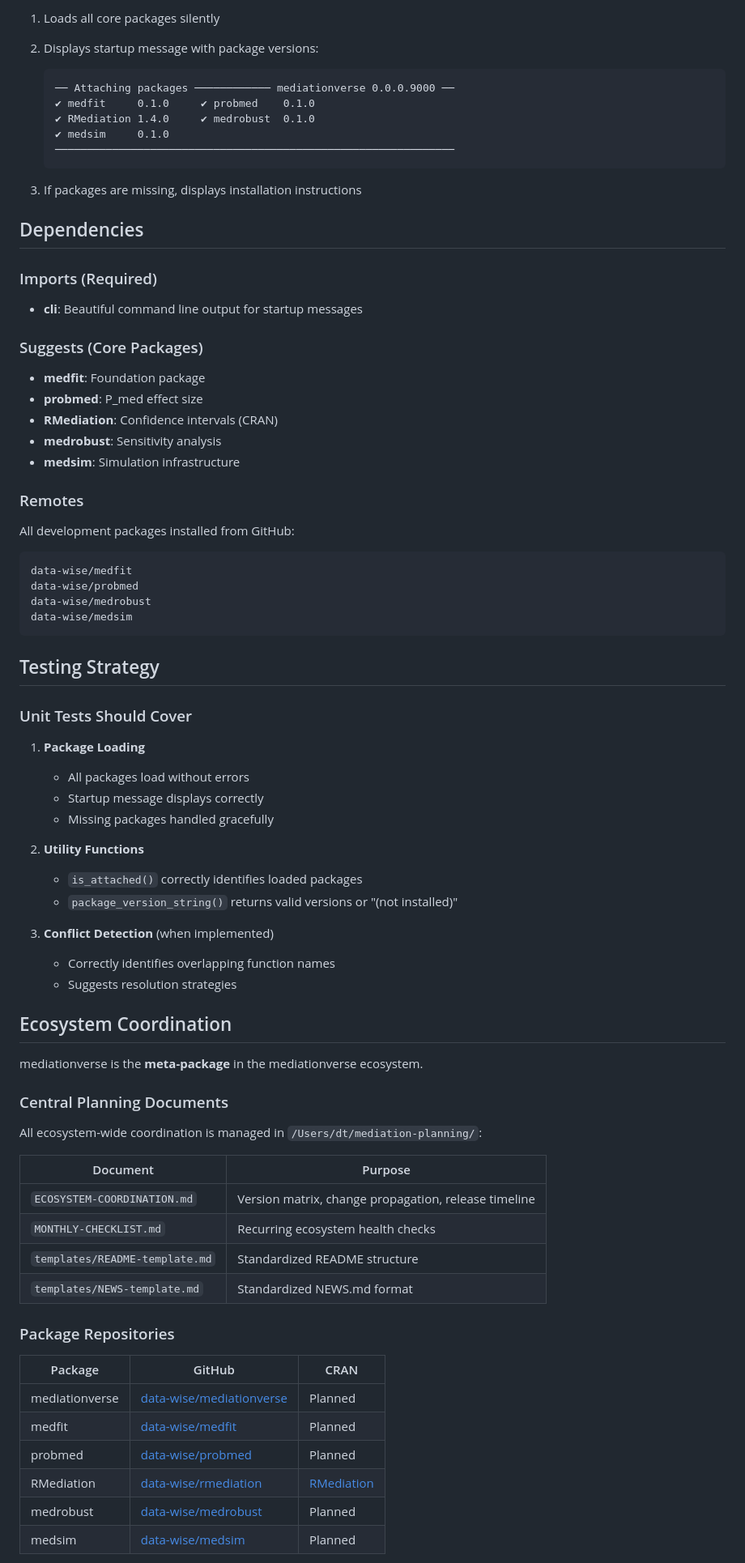
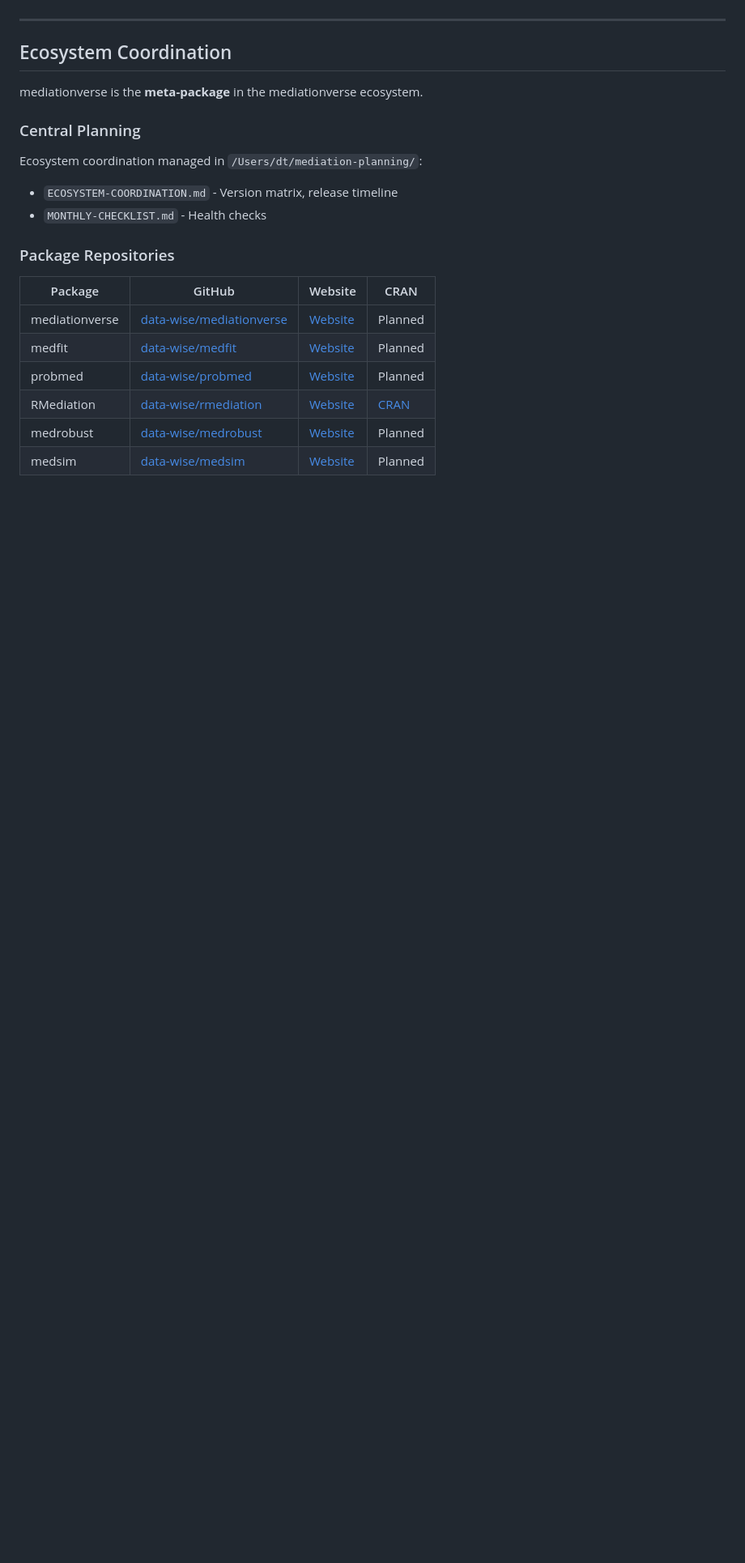
Before and after one commit to Data-Wise/mediationverse, a Markdown page: CLAUDE.md, the part around one of its changes. Shown at 81% size. GitHub-like rendering; blank space fills up the shorter version.

````diff
--- a/CLAUDE.md
+++ b/CLAUDE.md
@@ -90,80 +65,24 @@ When `library(mediationverse)` is called:
 
-1. Loads all core packages silently
-2. Displays startup message with package versions:
-   ```
-   ── Attaching packages ──────────── mediationverse 0.0.0.9000 ──
-   ✔ medfit     0.1.0     ✔ probmed    0.1.0
-   ✔ RMediation 1.4.0     ✔ medrobust  0.1.0
-   ✔ medsim     0.1.0
-   ───────────────────────────────────────────────────────────────
-   ```
-
-3. If packages are missing, displays installation instructions
-
-## Dependencies
-
-### Imports (Required)
-
-- **cli**: Beautiful command line output for startup messages
-
-### Suggests (Core Packages)
-
-- **medfit**: Foundation package
-- **probmed**: P_med effect size
-- **RMediation**: Confidence intervals (CRAN)
-- **medrobust**: Sensitivity analysis
-- **medsim**: Simulation infrastructure
-
-### Remotes
-
-All development packages installed from GitHub:
-```
-data-wise/medfit
-data-wise/probmed
-data-wise/medrobust
-data-wise/medsim
-```
-
-## Testing Strategy
-
-### Unit Tests Should Cover
-
-1. **Package Loading**
-   - All packages load without errors
-   - Startup message displays correctly
-   - Missing packages handled gracefully
-
-2. **Utility Functions**
-   - `is_attached()` correctly identifies loaded packages
-   - `package_version_string()` returns valid versions or "(not installed)"
-
-3. **Conflict Detection** (when implemented)
-   - Correctly identifies overlapping function names
-   - Suggests resolution strategies
+---
 
 ## Ecosystem Coordination
 
 mediationverse is the **meta-package** in the mediationverse ecosystem.
 
-### Central Planning Documents
+### Central Planning
 
-All ecosystem-wide coordination is managed in `/Users/dt/mediation-planning/`:
-
-| Document | Purpose |
-|----------|---------|
-| `ECOSYSTEM-COORDINATION.md` | Version matrix, change propagation, release timeline |
-| `MONTHLY-CHECKLIST.md` | Recurring ecosystem health checks |
-| `templates/README-template.md` | Standardized README structure |
-| `templates/NEWS-template.md` | Standardized NEWS.md format |
+Ecosystem coordination managed in `/Users/dt/mediation-planning/`:
+- `ECOSYSTEM-COORDINATION.md` - Version matrix, release timeline
+- `MONTHLY-CHECKLIST.md` - Health checks
 
 ### Package Repositories
 
-| Package | GitHub | CRAN |
-|---------|--------|------|
-| mediationverse | [data-wise/mediationverse](https://github.com/data-wise/mediationverse) | Planned |
-| medfit | [data-wise/medfit](https://github.com/data-wise/medfit) | Planned |
-| probmed | [data-wise/probmed](https://github.com/data-wise/probmed) | Planned |
-| RMediation | [data-wise/rmediation](https://github.com/data-wise/rmediation) | [RMediation](https://cran.r-project.org/package=RMediation) |
-| medrobust | [data-wise/medrobust](https://github.com/data-wise/medrobust) | Planned |
-| medsim | [data-wise/medsim](https://github.com/data-wise/medsim) | Planned |
+| Package | GitHub | Website | CRAN |
+|---------|--------|---------|------|
+| mediationverse | [data-wise/mediationverse](https://github.com/data-wise/mediationverse) | [Website](https://data-wise.github.io/mediationverse/) | Planned |
+| medfit | [data-wise/medfit](https://github.com/data-wise/medfit) | [Website](https://data-wise.github.io/medfit/) | Planned |
+| probmed | [data-wise/probmed](https://github.com/data-wise/probmed) | [Website](https://data-wise.github.io/probmed/) | Planned |
+| RMediation | [data-wise/rmediation](https://github.com/data-wise/rmediation) | [Website](https://data-wise.github.io/rmediation/) | [CRAN](https://cran.r-project.org/package=RMediation) |
+| medrobust | [data-wise/medrobust](https://github.com/data-wise/medrobust) | [Website](https://data-wise.github.io/medrobust/) | Planned |
+| medsim | [data-wise/medsim](https://github.com/data-wise/medsim) | [Website](https://data-wise.github.io/medsim/) | Planned |
 
````
Also changed, not shown: other parts of CLAUDE.md (+35 -70 lines).
